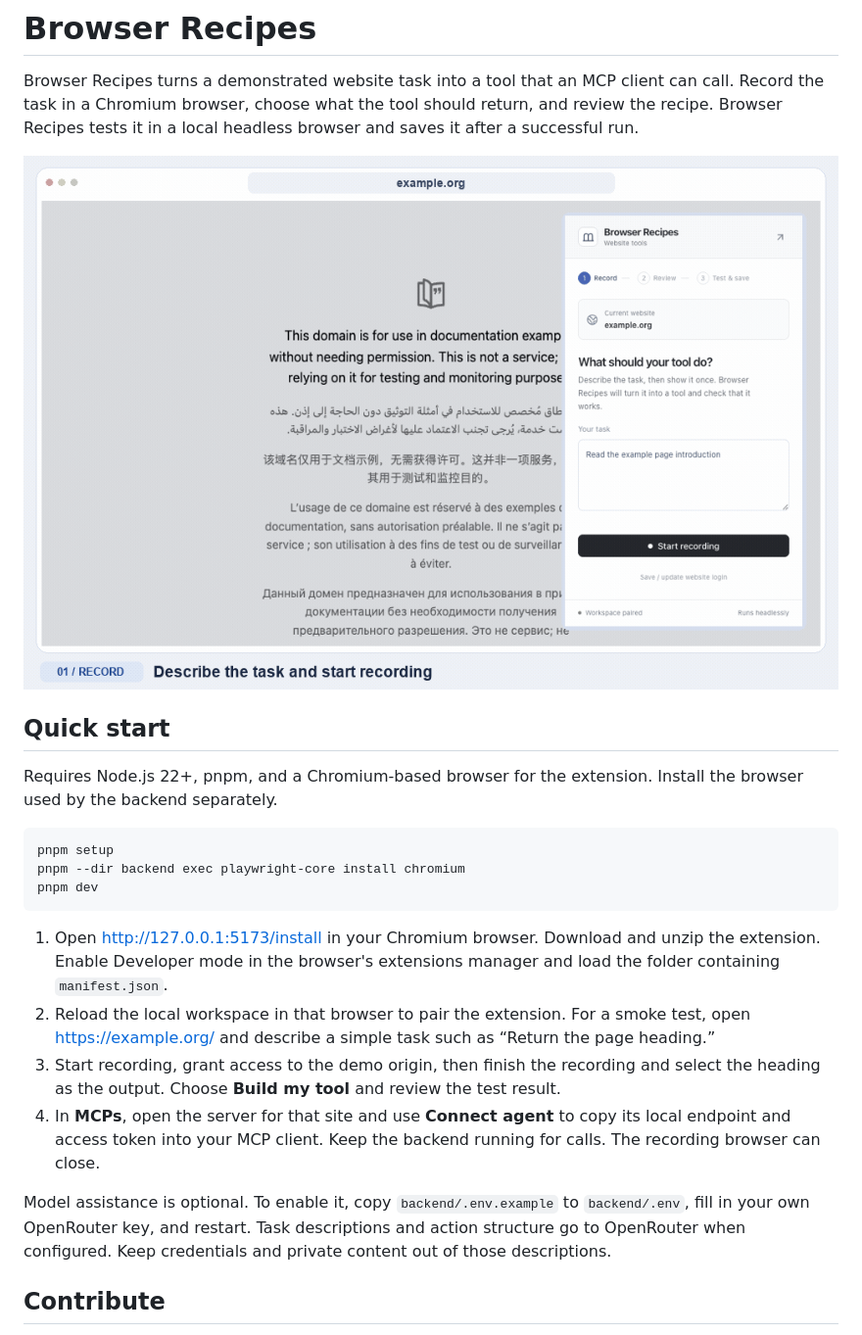
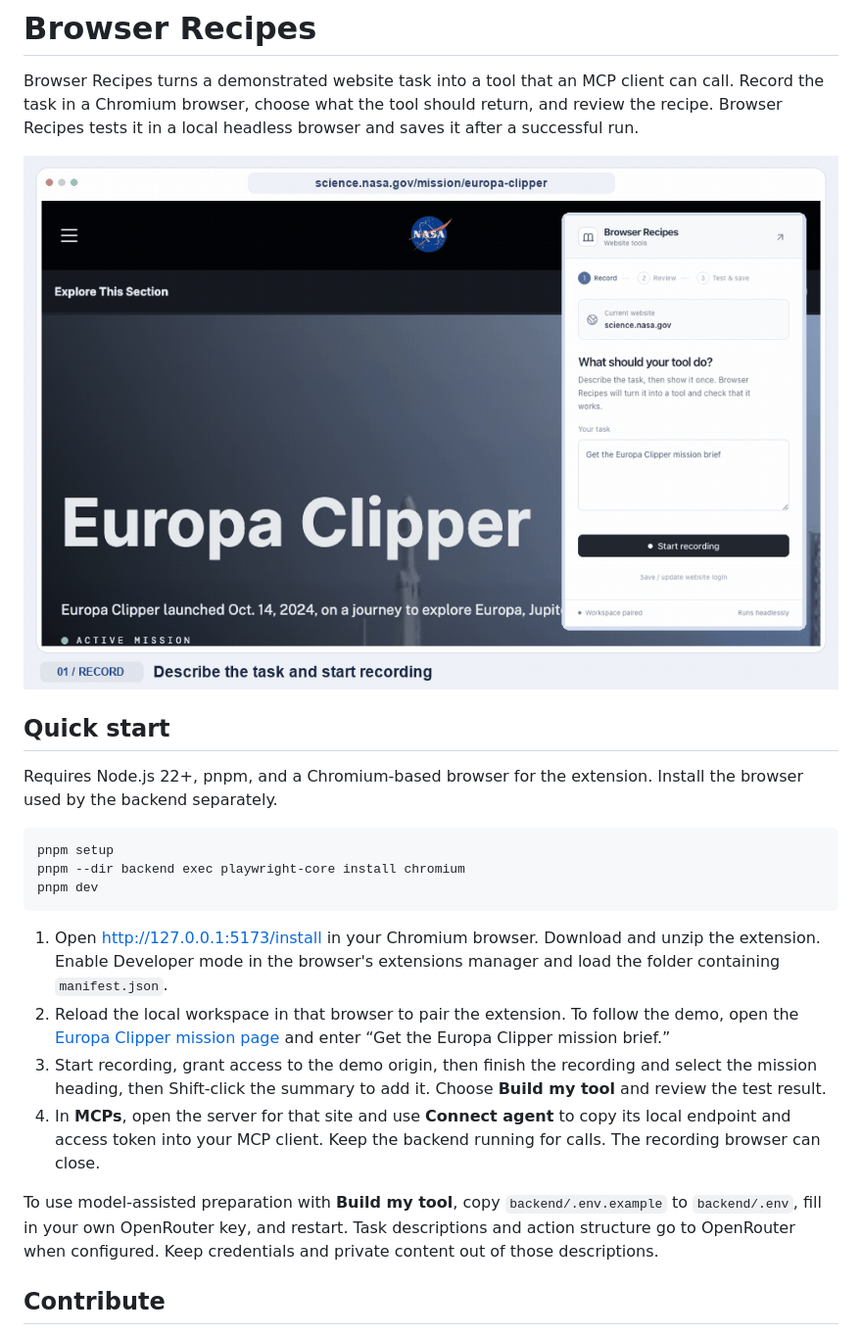
Before and after one commit to julianfleck/browser-recipes, a Markdown page: README.md, the part around one of its changes. Shown at 98% size. GitHub-like rendering; pictures changed too: docs/images/record-to-mcp.gif.

Commit message:
Demonstrate a NASA mission brief as an MCP tool

````diff
--- a/README.md
+++ b/README.md
@@ -15,11 +15,11 @@ pnpm dev
 ```
 
 1. Open <http://127.0.0.1:5173/install> in your Chromium browser. Download and unzip the extension. Enable Developer mode in the browser's extensions manager and load the folder containing `manifest.json`.
-2. Reload the local workspace in that browser to pair the extension. For a smoke test, open <https://example.org/> and describe a simple task such as “Return the page heading.”
-3. Start recording, grant access to the demo origin, then finish the recording and select the heading as the output. Choose **Build my tool** and review the test result.
+2. Reload the local workspace in that browser to pair the extension. To follow the demo, open the [Europa Clipper mission page](https://science.nasa.gov/mission/europa-clipper/) and enter “Get the Europa Clipper mission brief.”
+3. Start recording, grant access to the demo origin, then finish the recording and select the mission heading, then Shift-click the summary to add it. Choose **Build my tool** and review the test result.
 4. In **MCPs**, open the server for that site and use **Connect agent** to copy its local endpoint and access token into your MCP client. Keep the backend running for calls. The recording browser can close.
 
-Model assistance is optional. To enable it, copy `backend/.env.example` to `backend/.env`, fill in your own OpenRouter key, and restart. Task descriptions and action structure go to OpenRouter when configured. Keep credentials and private content out of those descriptions.
+To use model-assisted preparation with **Build my tool**, copy `backend/.env.example` to `backend/.env`, fill in your own OpenRouter key, and restart. Task descriptions and action structure go to OpenRouter when configured. Keep credentials and private content out of those descriptions.
 
 ## Contribute
 
````
Also changed, not shown: other parts of README.md (+1 -1 lines).
